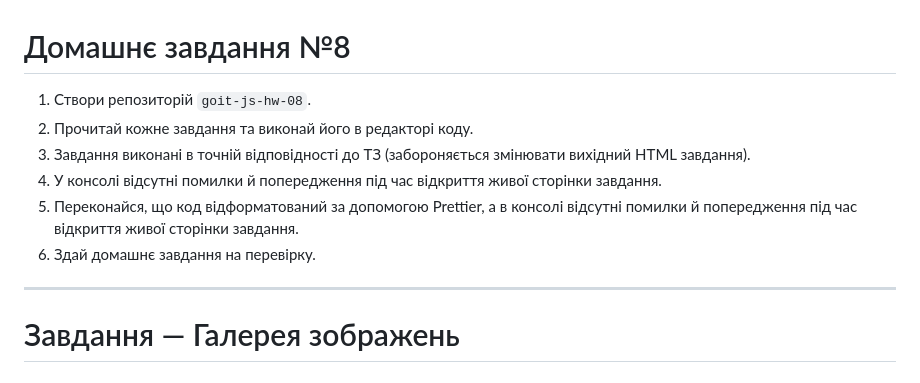
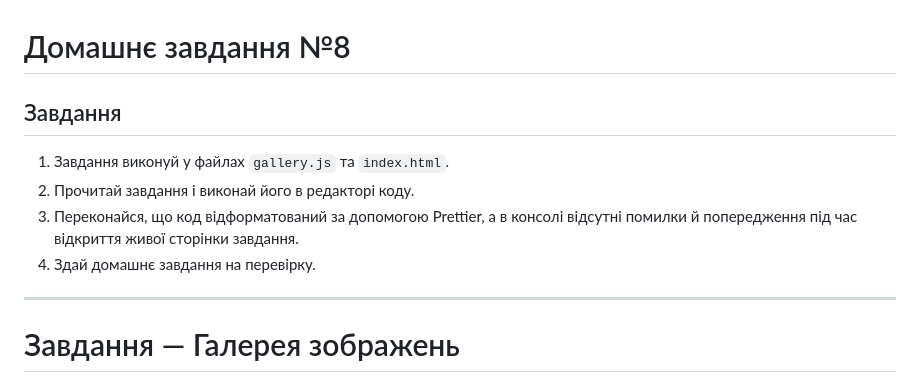
Before and after one commit to oykss/goit-js-hw-08, a Markdown page: README.md, the part around the change. GitHub-like rendering.

```diff
--- a/README.md
+++ b/README.md
@@ -1,11 +1,11 @@
 # Домашнє завдання №8
 
-1. Створи репозиторій `goit-js-hw-08`.
-2. Прочитай кожне завдання та виконай його в редакторі коду.
-3. Завдання виконані в точній відповідності до ТЗ (забороняється змінювати вихідний HTML завдання).
-4. У консолі відсутні помилки й попередження під час відкриття живої сторінки завдання.
-5. Переконайся, що код відформатований за допомогою Prettier, а в консолі відсутні помилки й попередження під час відкриття живої сторінки завдання.
-6. Здай домашнє завдання на перевірку.
+## Завдання
+
+1. Завдання виконуй у файлах `gallery.js` та `index.html`.
+2. Прочитай завдання і виконай його в редакторі коду.
+3. Переконайся, що код відформатований за допомогою Prettier, а в консолі відсутні помилки й попередження під час відкриття живої сторінки завдання.
+4. Здай домашнє завдання на перевірку.
 
 ---
 
```
